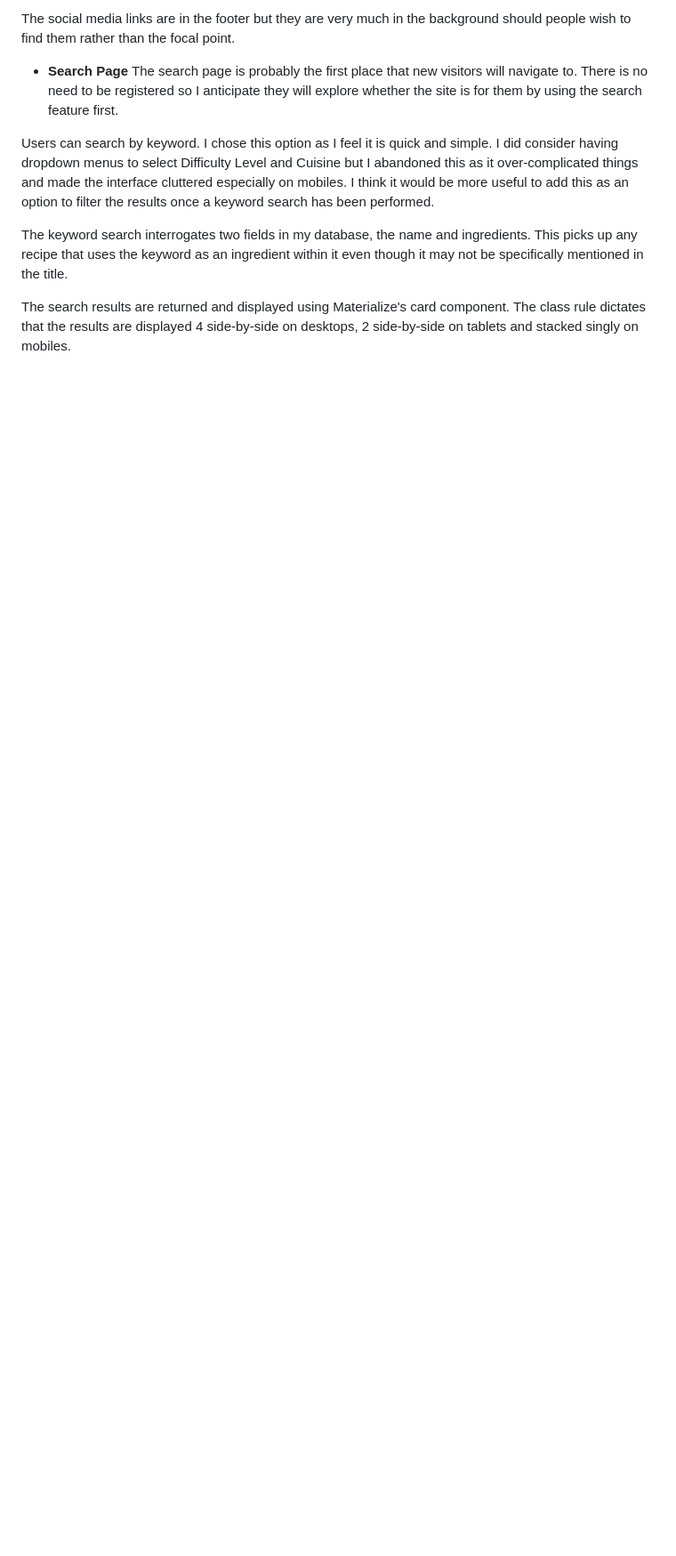
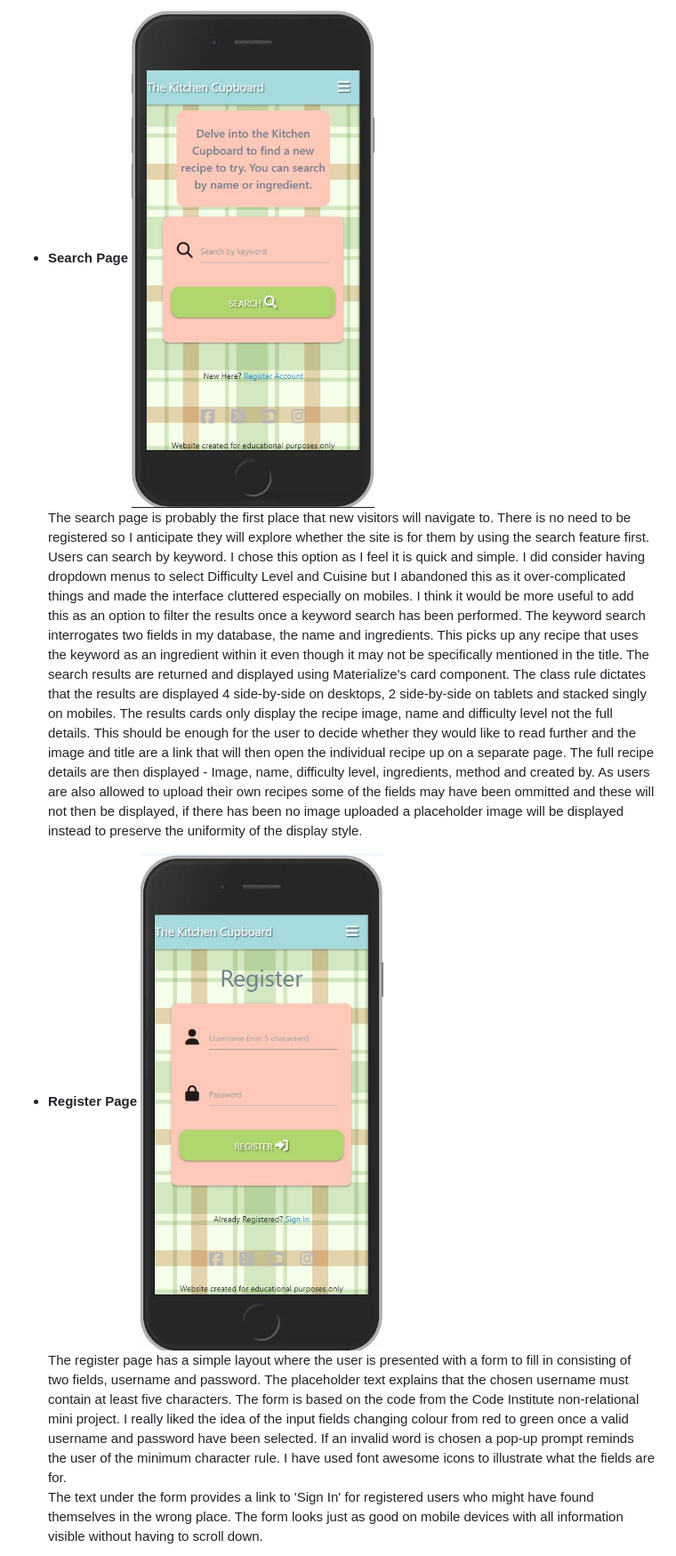
Before and after one commit to LHarveyDev/the-kitchen-cupboard, a Markdown page: README.md, the part around the change printed below. Shown: that part at 89% size. Rendered like a GitHub page; blank space fills up the shorter version.

```diff
--- a/README.md
+++ b/README.md
@@ -185,10 +191,18 @@ The website is live [Here](https://the-kitchen-cupboard-19573f40a32b.herokuapp.c
 
-  The social media links are in the footer but they are very much in the background should people wish to find them rather than the focal point.
-  - **Search Page** The search page is probably the first place that new visitors will navigate to. There is no need to be registered so I anticipate they will explore whether the site is for them by using the search feature first.
+  - **Search Page**
+  ![Search page](/documentation/uxsearch_mobile.jpg)
+  The search page is probably the first place that new visitors will navigate to. There is no need to be registered so I anticipate they will explore whether the site is for them by using the search feature first.
+  Users can search by keyword. I chose this option as I feel it is quick and simple. I did consider having dropdown menus to select Difficulty Level and Cuisine but I abandoned this as it over-complicated things and made the interface cluttered especially on mobiles. I think it would be more useful to add this as an option to filter the results once a keyword search has been performed.
+  The keyword search interrogates two fields in my database, the name and ingredients. This picks up any recipe that uses the keyword as an ingredient within it even though it may not be specifically mentioned in the title.
+  The search results are returned and displayed using Materialize's card component. The class rule dictates that the results are displayed 4 side-by-side on desktops, 2 side-by-side on tablets and stacked singly on mobiles.
+  The results cards only display the recipe image, name and difficulty level not the full details. This should be enough for the user to decide whether they would like to read further and the image and title are a link that will then open the individual recipe up on a separate page.
+  The full recipe details are then displayed - Image, name, difficulty level, ingredients, method and created by. As users are also allowed to upload their own recipes some of the fields may have been ommitted and these will not then be displayed, if there has been no image uploaded a placeholder image will be displayed instead to preserve the uniformity of the display style.
 
-  Users can search by keyword. I chose this option as I feel it is quick and simple. I did consider having dropdown menus to select Difficulty Level and Cuisine but I abandoned this as it over-complicated things and made the interface cluttered especially on mobiles. I think it would be more useful to add this as an option to filter the results once a keyword search has been performed.
 
-  The keyword search interrogates two fields in my database, the name and ingredients. This picks up any recipe that uses the keyword as an ingredient within it even though it may not be specifically mentioned in the title.
+  - **Register Page**
+  ![Register page](/documentation/uxregister_mobile.jpg)
+  The register page has a simple layout where the user is presented with a form to fill in consisting of two fields, username and password. The placeholder text explains that the chosen username must contain at least five characters. The form is based on the code from the Code Institute non-relational mini project. I really liked the idea of the input fields changing colour from red to green once a valid username and password have been selected. If an invalid word is chosen a pop-up prompt reminds the user of the minimum character rule. I have used font awesome icons to illustrate what the fields are for.
+  The text under the form provides a link to 'Sign In' for registered users who might have found themselves in the wrong place.
+  The form looks just as good on mobile devices with all information visible without having to scroll down.
 
-  The search results are returned and displayed using Materialize's card component. The class rule dictates that the results are displayed 4 side-by-side on desktops, 2 side-by-side on tablets and stacked singly on mobiles.
 
```
Also changed, not shown: other parts of README.md (+20 -7 lines), documentation/navbar.jpg (added), documentation/navbar_extra.jpg (added).
